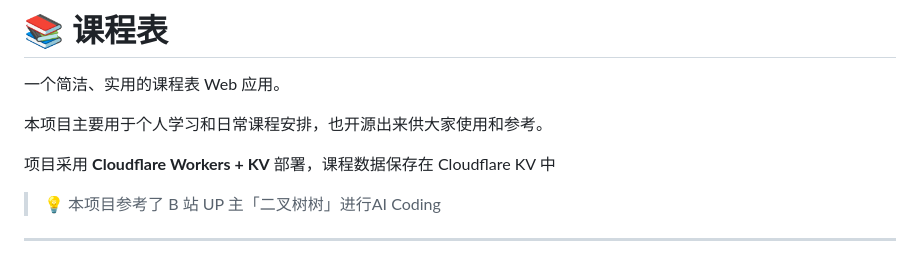
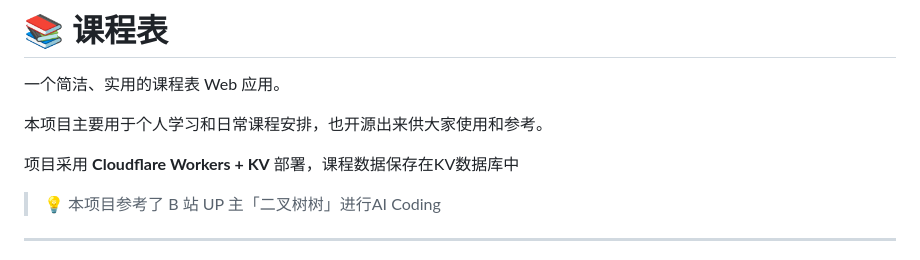
Before and after one commit to dreamtw2026/timetable, a Markdown page: README.md, the part around the change. GitHub-like rendering.

```diff
--- a/README.md
+++ b/README.md
@@ -4,7 +4,7 @@
 
 本项目主要用于个人学习和日常课程安排，也开源出来供大家使用和参考。
 
-项目采用 **Cloudflare Workers + KV** 部署，课程数据保存在 Cloudflare KV 中
+项目采用 **Cloudflare Workers + KV** 部署，课程数据保存在KV数据库中
 
 > 💡 本项目参考了 B 站 UP 主「二叉树树」进行AI Coding
 
```
